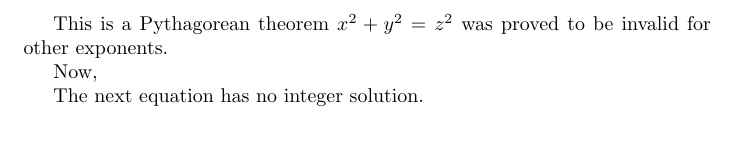
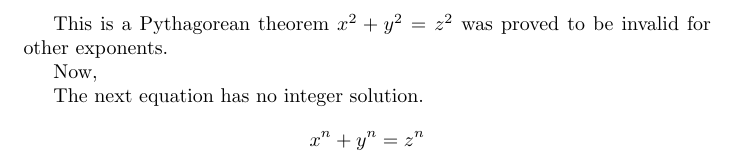
Before and after one commit to mngugi/LaTeX-in-aFew-Minutes, a LaTeX document (Part5/MathematicalExpressions.tex): part of the page, cut so that both start at the same text. Compiled offline with pdfLaTeX.

Commit message:
Update MathematicalExpressions.tex

```diff
--- a/Part5/MathematicalExpressions.tex
+++ b/Part5/MathematicalExpressions.tex
@@ -7,5 +7,5 @@ invalid for other exponents.
 Now,
 
 The next equation has no integer solution.
-\
+\[x^n + y^n = z^n\]
 \end{document}
```
